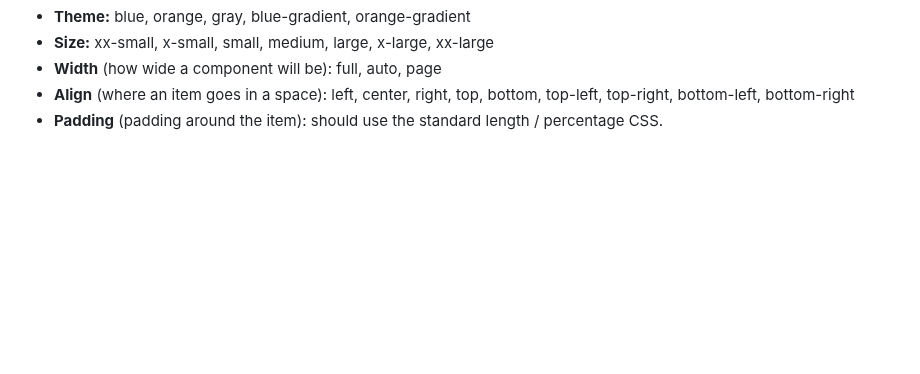
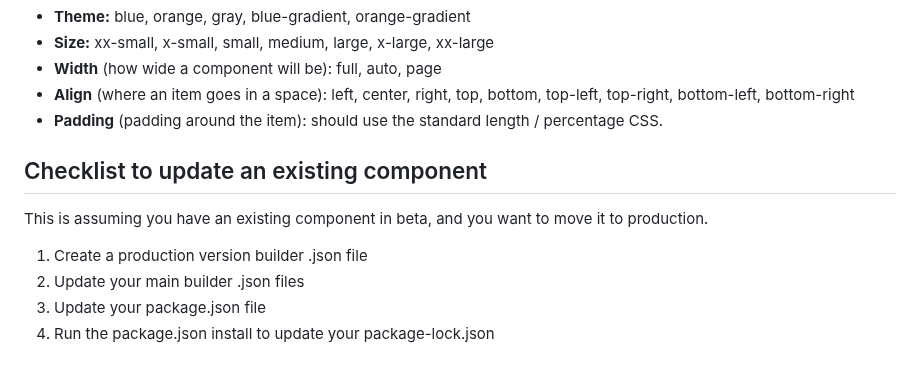
Before and after one commit to web-illinois/toolkit-management, a Markdown page: documentation/README.md, the part around the change. GitHub-like rendering; blank space fills up the shorter version.

Commit message:
Start for documentation for existing components

```diff
--- a/documentation/README.md
+++ b/documentation/README.md
@@ -162,3 +162,12 @@ ilw-hero div.background { background: var(--il-blue); }
 * **Width** (how wide a component will be): full, auto, page
 * **Align** (where an item goes in a space): left, center, right, top, bottom, top-left, top-right, bottom-left, bottom-right
 * **Padding** (padding around the item): should use the standard length / percentage CSS.
+
+## Checklist to update an existing component
+
+This is assuming you have an existing component in beta, and you want to move it to production.
+
+1. Create a production version builder .json file
+2. Update your main builder .json files
+3. Update your package.json file
+4. Run the package.json install to update your package-lock.json
```
